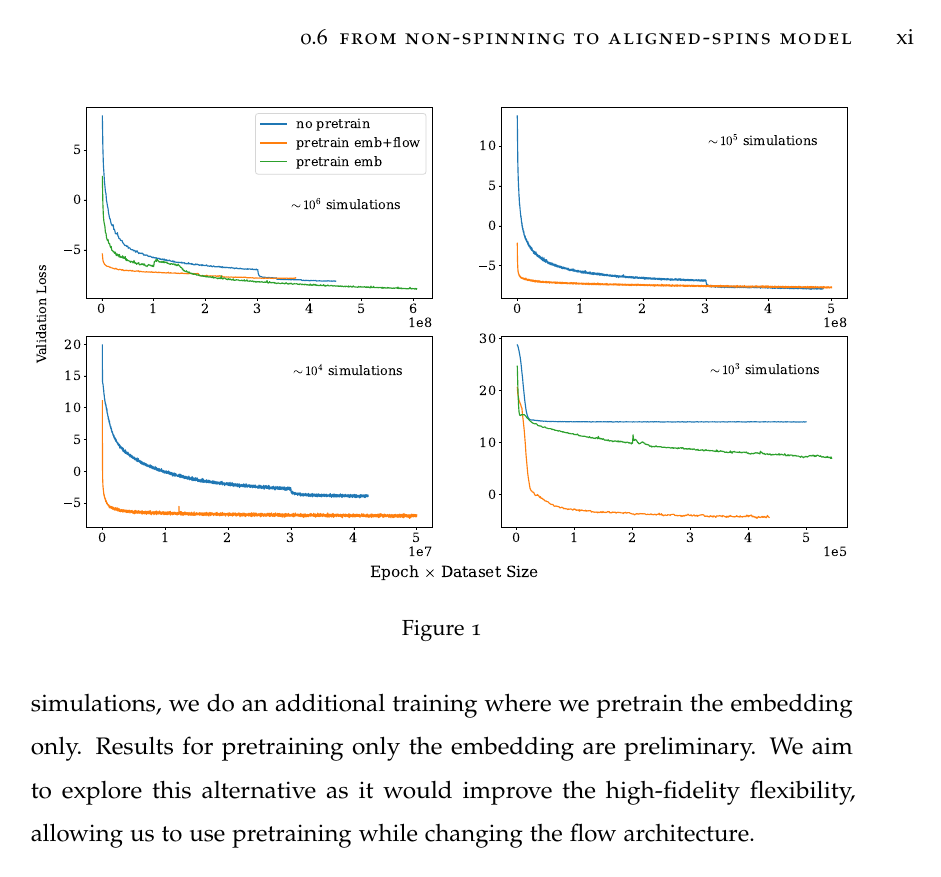
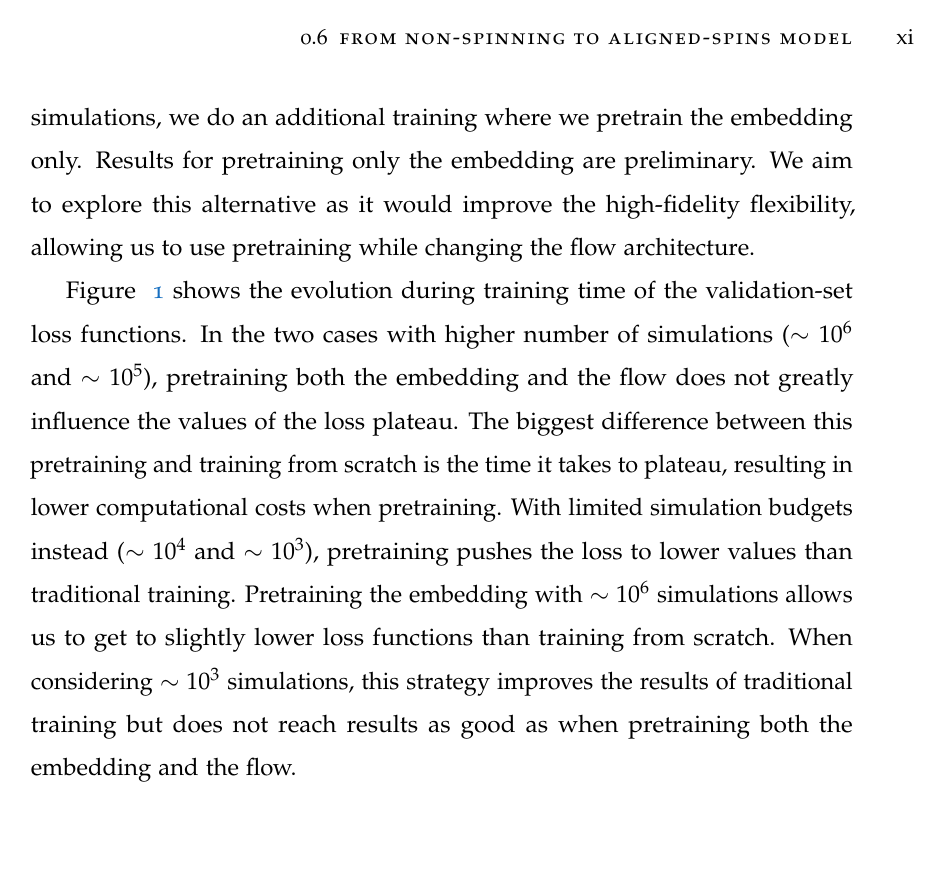
Before and after one commit to cmfabbri/report_uon, a LaTeX book (stage_1/Review_stage1.tex): page 13 of 21. Compiled offline with pdfLaTeX.

Commit message:
commenting the first plot

```diff
--- a/stage_1/Review_stage1.tex
+++ b/stage_1/Review_stage1.tex
@@ -367,9 +367,18 @@ For the case $\sim10^{6}$ and $\sim10^{3}$ simulations, we do an additional trai
 Results for pretraining only the embedding are preliminary.
 We aim to explore this alternative as it would improve the high-fidelity flexibility, allowing us to use pretraining while changing the flow architecture.
 
+Figure ~\ref{loss} shows the evolution during training time of the validation-set loss functions.
+In the two cases with higher number of simulations ($\sim 10^{6}$ and $\sim 10^{5}$), pretraining both the embedding and the flow does not greatly influence the values of the loss plateau. The biggest difference between this pretraining and training from scratch is the time it takes to plateau, resulting in lower computational costs when pretraining.
+With limited simulation budgets instead ($\sim 10^{4}$ and $\sim 10^{3}$), pretraining pushes the loss to lower values than traditional training.
+Pretraining the embedding with $\sim10^{6}$ simulations allows us to get to slightly lower loss functions than training from scratch.
+When considering $\sim10^{3}$ simulations, this strategy improves the results of traditional training but does not reach results as good as when pretraining both the embedding and the flow.
+
+
+% better results does not mean good results -> check neff
+
 \begin{figure}
 \includegraphics[width=1.\columnwidth]{figures/val_loss.pdf}
-\caption{}
+\caption{Evolution of the validation loss as a function of training time. The number of epochs is the number of times the full training set passes through the neural network. The top two panels show losses for the traditional training (blue) and pretraining both the embedding and the flow (orange) for $\sim10^{5}$ (left) and $\sim10^{4}$ (right) simulations. The two lower panels show the validation losses for  $\sim10^{6}$ (left) and $\sim10^{3}$ (right). Additionally to the previous cases, results are shown for pretraining the embedding only (green)}
 \label{loss}
 \end{figure}
 
```
Also changed, not shown: stage_1/Review_stage1.pdf, stage_1/figures/val_loss.pdf, 3 other files.
